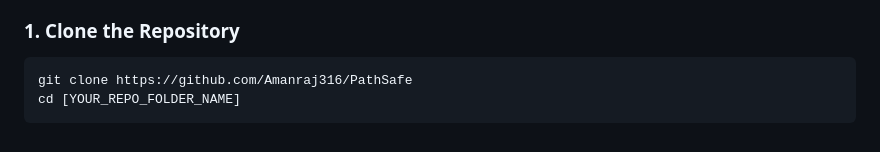
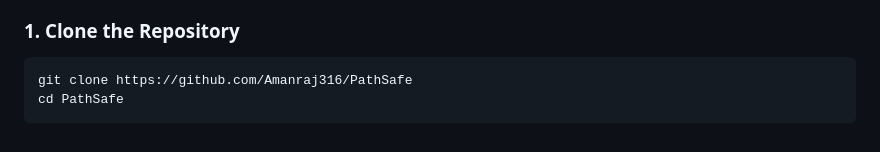
Before and after one commit to Amanraj316/PathSafe, a Markdown page: README.md, the part around the change. GitHub-like rendering.

````diff
--- a/README.md
+++ b/README.md
@@ -80,5 +80,5 @@ Both models were trained on the 1-file dataset. The results were as follows:
 
 ```bash
 git clone https://github.com/Amanraj316/PathSafe
-cd [YOUR_REPO_FOLDER_NAME]
+cd PathSafe
 ```
````
